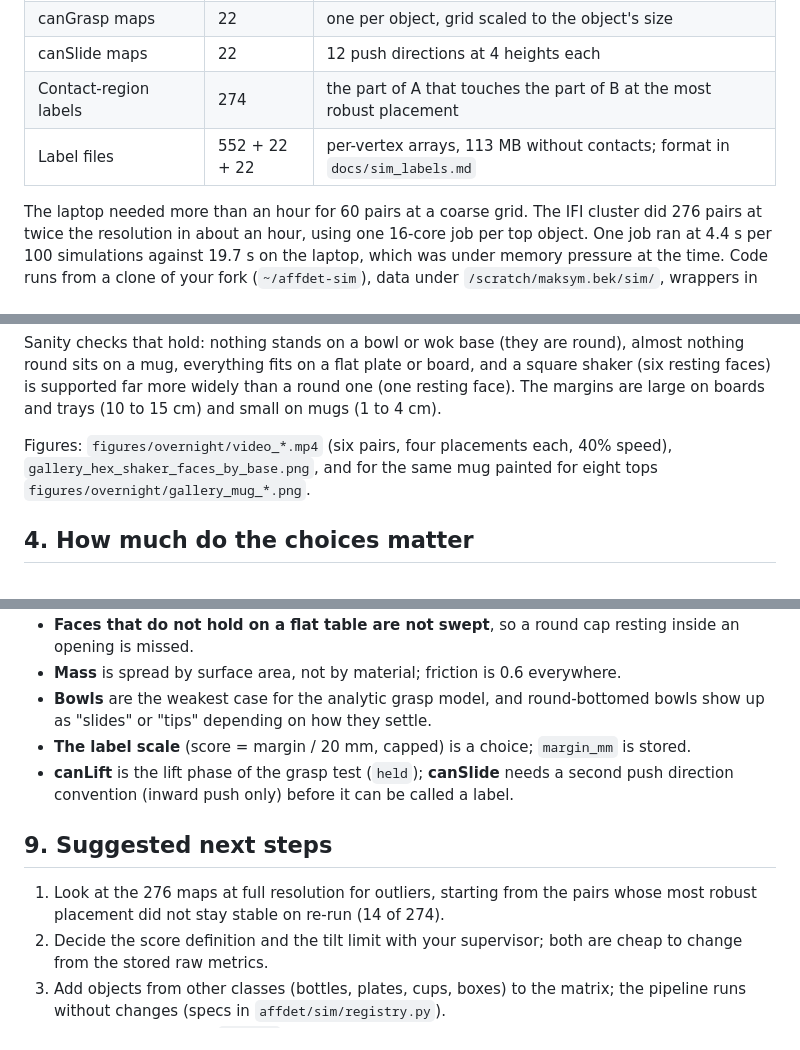
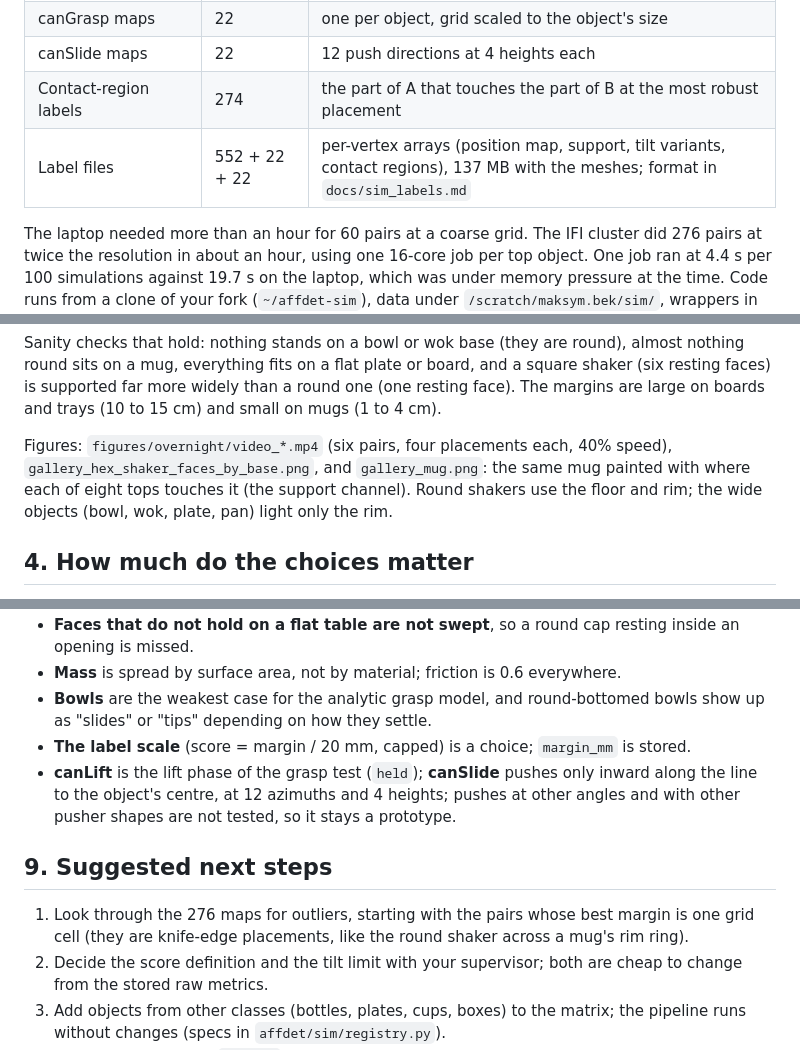
Before and after one commit to M4xB3k/affdet, a Markdown page: reports/Simulation analysis part 3 - overnight run, scale-up on the cluster.md, 3 parts joined by grey strips. GitHub-like rendering.

```diff
--- a/reports/Simulation analysis part 3 - overnight run, scale-up on the cluster.md
+++ b/reports/Simulation analysis part 3 - overnight run, scale-up on the cluster.md
@@ -14,7 +14,7 @@ Scope is unchanged: the proof of concept covers isP2PSupportive and canGrasp, ea
 | canGrasp maps | 22 | one per object, grid scaled to the object's size |
 | canSlide maps | 22 | 12 push directions at 4 heights each |
 | Contact-region labels | 274 | the part of A that touches the part of B at the most robust placement |
-| Label files | 552 + 22 + 22 | per-vertex arrays, 113 MB without contacts; format in `docs/sim_labels.md` |
+| Label files | 552 + 22 + 22 | per-vertex arrays (position map, support, tilt variants, contact regions), 137 MB with the meshes; format in `docs/sim_labels.md` |
 
 The laptop needed more than an hour for 60 pairs at a coarse grid. The IFI cluster did 276 pairs at twice the resolution in about an hour, using one 16-core job per top object. One job ran at 4.4 s per 100 simulations against 19.7 s on the laptop, which was under memory pressure at the time. Code runs from a clone of your fork (`~/affdet-sim`), data under `/scratch/maksym.bek/sim/`, wrappers in `scripts/slurm_sim_*.sh`.
 
@@ -49,7 +49,7 @@ Share of B's grid that can carry the top with some face (mean over the pairs in
 
 Sanity checks that hold: nothing stands on a bowl or wok base (they are round), almost nothing round sits on a mug, everything fits on a flat plate or board, and a square shaker (six resting faces) is supported far more widely than a round one (one resting face). The margins are large on boards and trays (10 to 15 cm) and small on mugs (1 to 4 cm).
 
-Figures: `figures/overnight/video_*.mp4` (six pairs, four placements each, 40% speed), `gallery_hex_shaker_faces_by_base.png`, and for the same mug painted for eight tops `figures/overnight/gallery_mug_*.png`.
+Figures: `figures/overnight/video_*.mp4` (six pairs, four placements each, 40% speed), `gallery_hex_shaker_faces_by_base.png`, and `gallery_mug.png`: the same mug painted with where each of eight tops touches it (the support channel). Round shakers use the floor and rim; the wide objects (bowl, wok, plate, pan) light only the rim.
 
 ## 4. How much do the choices matter
 
@@ -125,11 +125,11 @@ A flat pusher pushes an object that has settled on the table, horizontally towar
 - **Mass** is spread by surface area, not by material; friction is 0.6 everywhere.
 - **Bowls** are the weakest case for the analytic grasp model, and round-bottomed bowls show up as "slides" or "tips" depending on how they settle.
 - **The label scale** (score = margin / 20 mm, capped) is a choice; `margin_mm` is stored.
-- **canLift** is the lift phase of the grasp test (`held`); **canSlide** needs a second push direction convention (inward push only) before it can be called a label.
+- **canLift** is the lift phase of the grasp test (`held`); **canSlide** pushes only inward along the line to the object's centre, at 12 azimuths and 4 heights; pushes at other angles and with other pusher shapes are not tested, so it stays a prototype.
 
 ## 9. Suggested next steps
 
-1. Look at the 276 maps at full resolution for outliers, starting from the pairs whose most robust placement did not stay stable on re-run (14 of 274).
+1. Look through the 276 maps for outliers, starting with the pairs whose best margin is one grid cell (they are knife-edge placements, like the round shaker across a mug's rim ring).
 2. Decide the score definition and the tilt limit with your supervisor; both are cheap to change from the stored raw metrics.
 3. Add objects from other classes (bottles, plates, cups, boxes) to the matrix; the pipeline runs without changes (specs in `affdet/sim/registry.py`).
 4. Train a first model on `labels/` to see whether the heatmaps are learnable from images.
```
Also changed, not shown: docs/sim_labels.md (+17 -0 lines).
